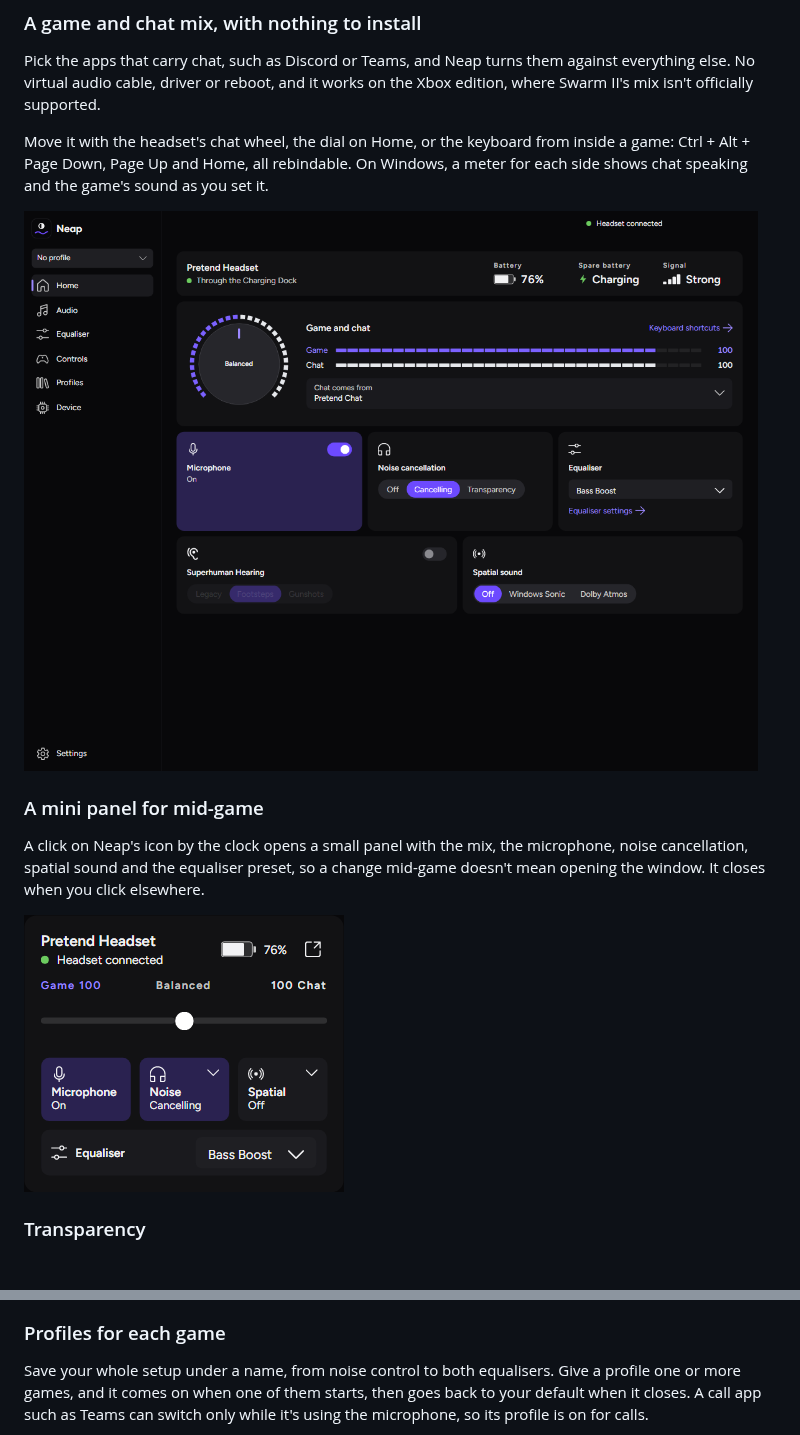
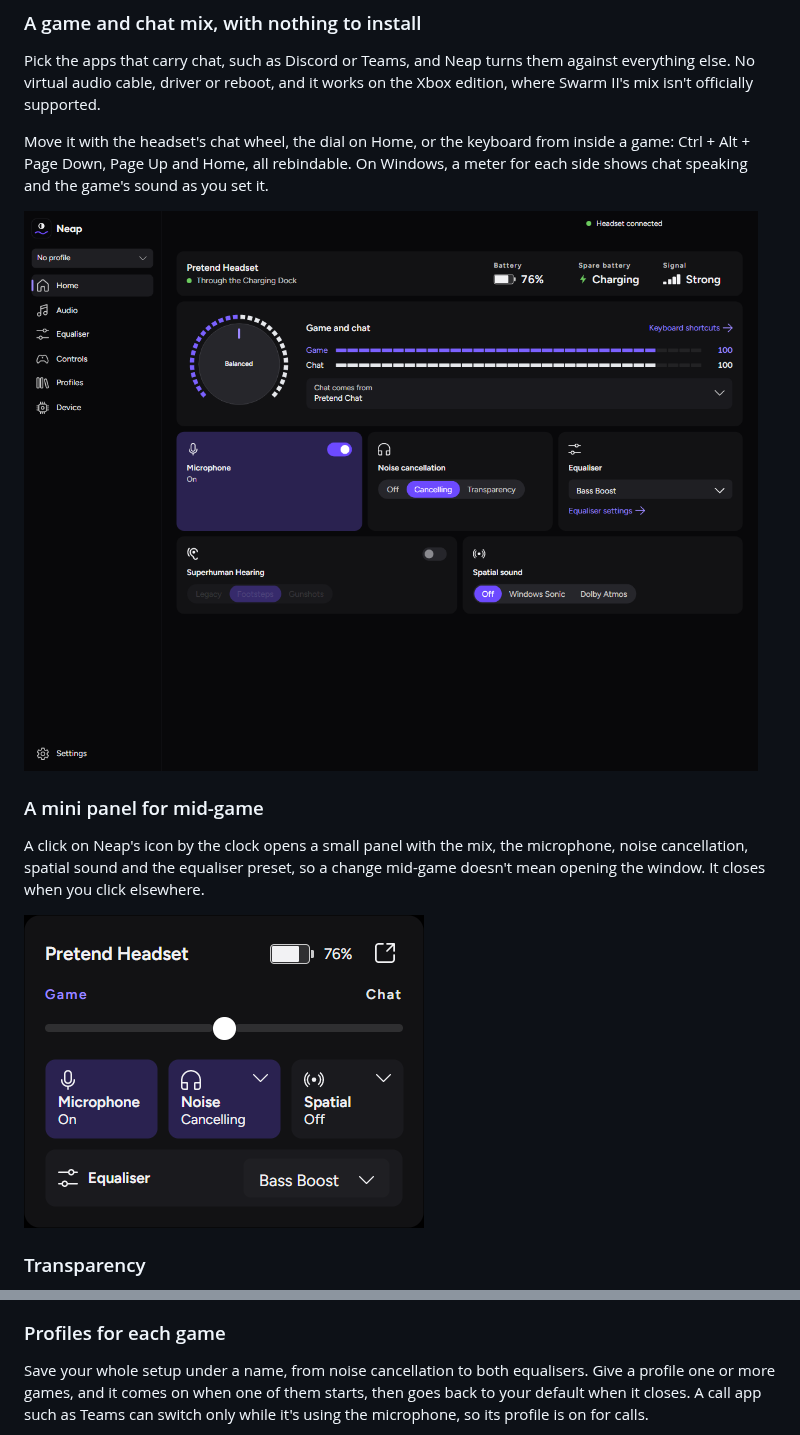
Before and after one commit to lykosapps/Neap, a Markdown page: README.md, 2 parts joined by grey strips. Drawn GitHub-style; pictures changed too: docs/screenshots/mini.png.

```diff
--- a/README.md
+++ b/README.md
@@ -70,7 +70,7 @@ is running.
 
 ### Profiles for each game
 
-Save your whole setup under a name, from noise control to both equalisers.
+Save your whole setup under a name, from noise cancellation to both equalisers.
 Give a profile one or more games, and it comes on when one of them starts,
 then goes back to your default when it closes. A call app such as Teams can
 switch only while it's using the microphone, so its profile is on for calls.
```
Also changed, not shown: other parts of README.md (+2 -2 lines), BACKLOG.md (+0 -6 lines), CHANGELOG.md (+100 -162 lines).
